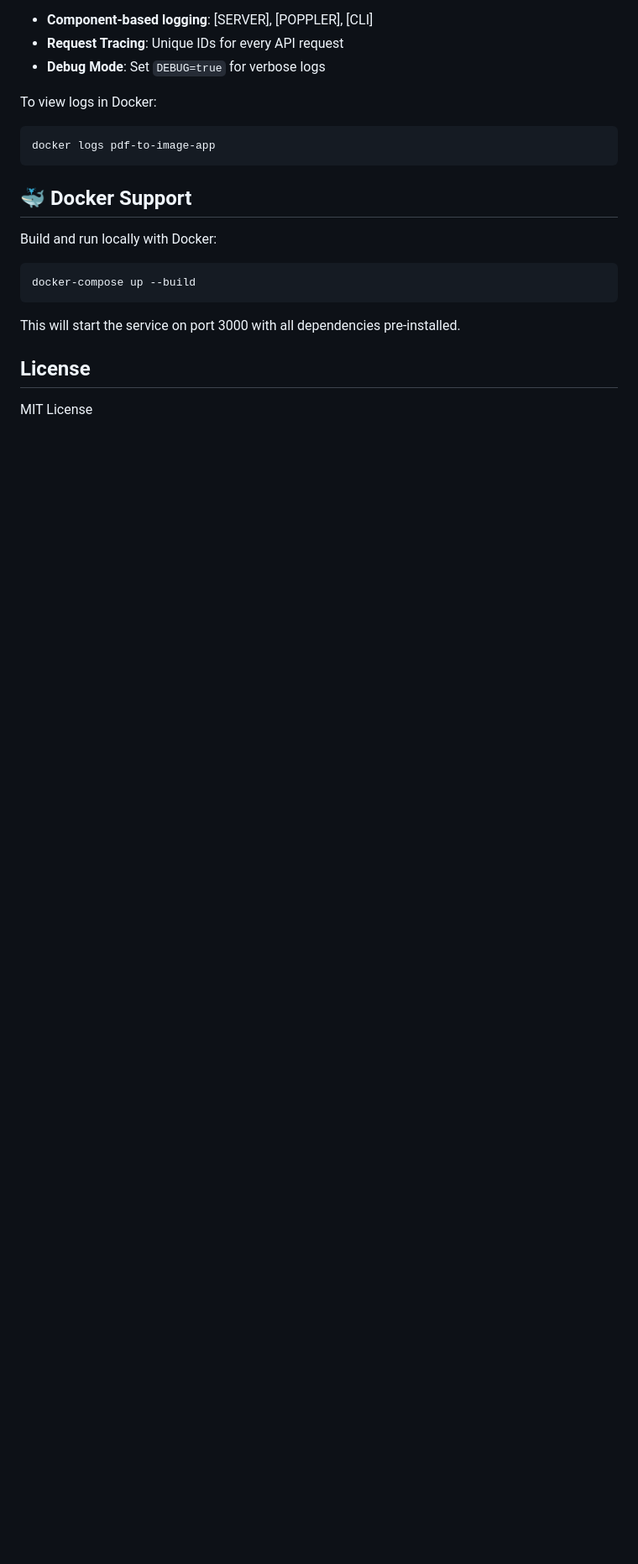
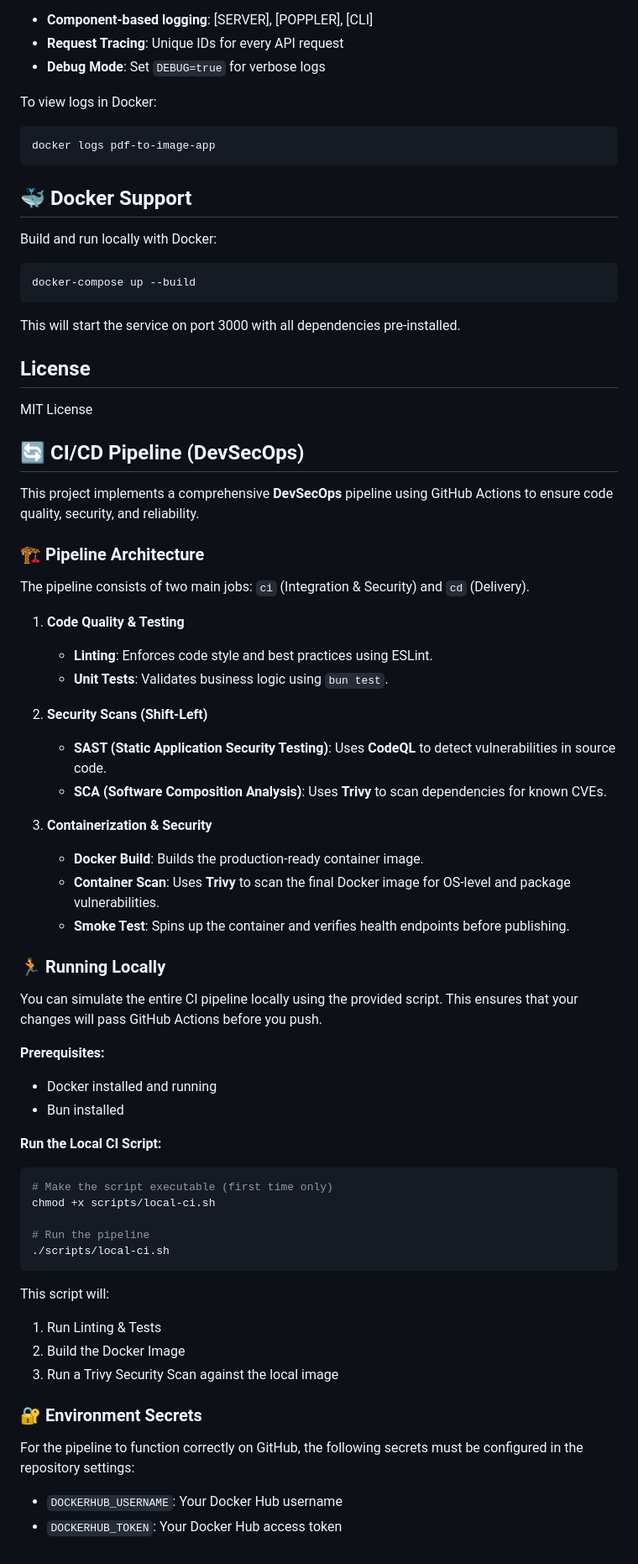
Before and after one commit to aatmik-panse/pdf-to-image, a Markdown page: README.md, the part around the change. Shown at 84% size. Drawn GitHub-style; blank space fills up the shorter version.

Commit message:
Update documentation with CI/CD pipeline details

````diff
--- a/README.md
+++ b/README.md
@@ -197,3 +197,53 @@ This will start the service on port 3000 with all dependencies pre-installed.
 ## License
 
 MIT License
+
+## 🔄 CI/CD Pipeline (DevSecOps)
+
+This project implements a comprehensive **DevSecOps** pipeline using GitHub Actions to ensure code quality, security, and reliability.
+
+### 🏗️ Pipeline Architecture
+
+The pipeline consists of two main jobs: `ci` (Integration & Security) and `cd` (Delivery).
+
+1.  **Code Quality & Testing**
+    *   **Linting**: Enforces code style and best practices using ESLint.
+    *   **Unit Tests**: Validates business logic using `bun test`.
+
+2.  **Security Scans (Shift-Left)**
+    *   **SAST (Static Application Security Testing)**: Uses **CodeQL** to detect vulnerabilities in source code.
+    *   **SCA (Software Composition Analysis)**: Uses **Trivy** to scan dependencies for known CVEs.
+
+3.  **Containerization & Security**
+    *   **Docker Build**: Builds the production-ready container image.
+    *   **Container Scan**: Uses **Trivy** to scan the final Docker image for OS-level and package vulnerabilities.
+    *   **Smoke Test**: Spins up the container and verifies health endpoints before publishing.
+
+### 🏃 Running Locally
+
+You can simulate the entire CI pipeline locally using the provided script. This ensures that your changes will pass GitHub Actions before you push.
+
+**Prerequisites:**
+- Docker installed and running
+- Bun installed
+
+**Run the Local CI Script:**
+```bash
+# Make the script executable (first time only)
+chmod +x scripts/local-ci.sh
+
+# Run the pipeline
+./scripts/local-ci.sh
+```
+
+This script will:
+1. Run Linting & Tests
+2. Build the Docker Image
+3. Run a Trivy Security Scan against the local image
+
+### 🔐 Environment Secrets
+
+For the pipeline to function correctly on GitHub, the following secrets must be configured in the repository settings:
+
+- `DOCKERHUB_USERNAME`: Your Docker Hub username
+- `DOCKERHUB_TOKEN`: Your Docker Hub access token
````
